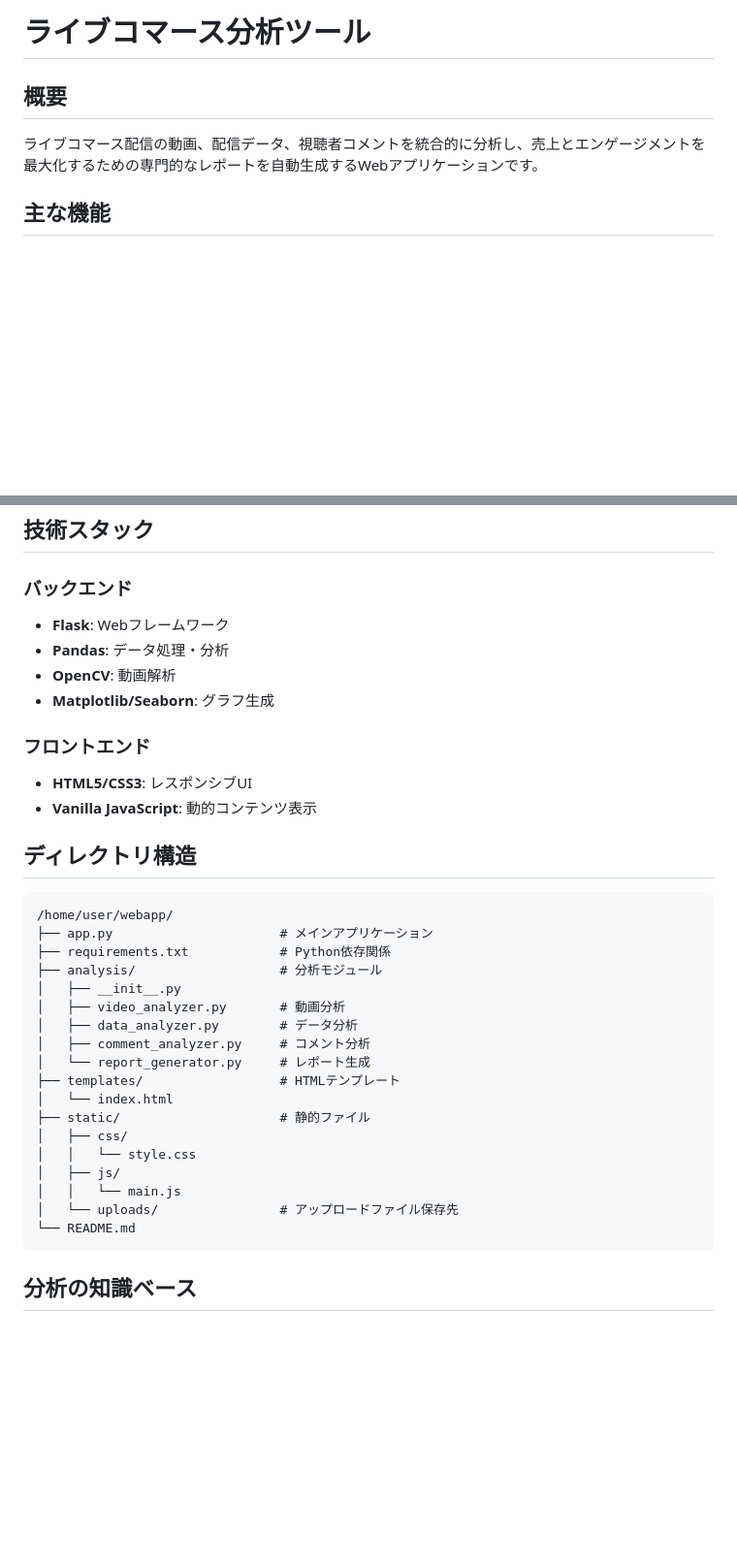
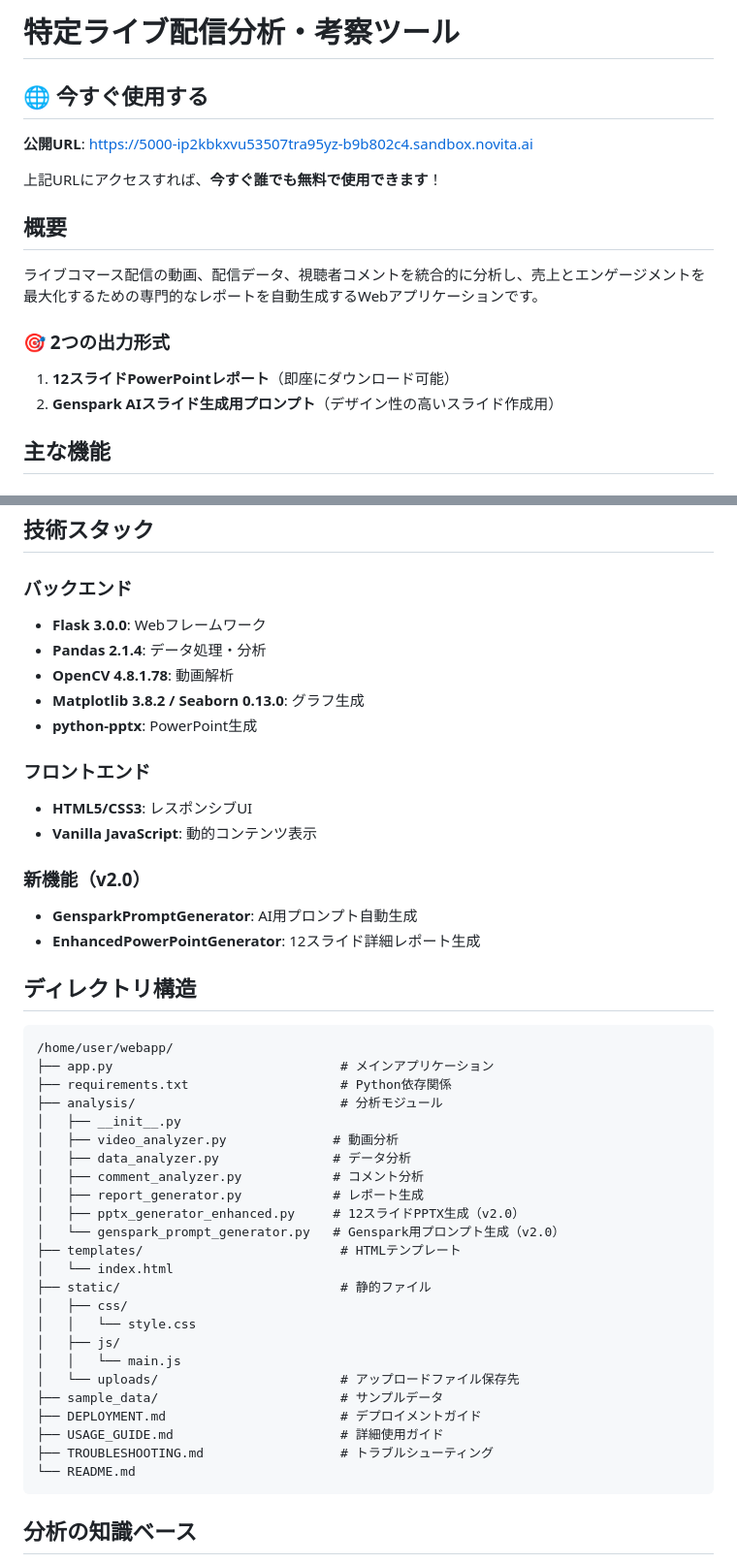
Before and after one commit to Meguroman1978/standalone-livestreaming-analysis, a Markdown page: README.md, 2 parts joined by grey strips. Shown at 97% size. Drawn GitHub-style; blank space fills up the shorter version.

````diff
--- a/README.md
+++ b/README.md
@@ -1,7 +1,17 @@
-# ライブコマース分析ツール
+# 特定ライブ配信分析・考察ツール
+
+## 🌐 今すぐ使用する
+
+**公開URL**: https://5000-ip2kbkxvu53507tra95yz-b9b802c4.sandbox.novita.ai
+
+上記URLにアクセスすれば、**今すぐ誰でも無料で使用できます**！
 
 ## 概要
 ライブコマース配信の動画、配信データ、視聴者コメントを統合的に分析し、売上とエンゲージメントを最大化するための専門的なレポートを自動生成するWebアプリケーションです。
+
+### 🎯 2つの出力形式
+1. **12スライドPowerPointレポート**（即座にダウンロード可能）
+2. **Genspark AIスライド生成用プロンプト**（デザイン性の高いスライド作成用）
 
 ## 主な機能
 
@@ -86,34 +132,45 @@ python app.py
 ## 技術スタック
 
 ### バックエンド
-- **Flask**: Webフレームワーク
-- **Pandas**: データ処理・分析
-- **OpenCV**: 動画解析
-- **Matplotlib/Seaborn**: グラフ生成
+- **Flask 3.0.0**: Webフレームワーク
+- **Pandas 2.1.4**: データ処理・分析
+- **OpenCV 4.8.1.78**: 動画解析
+- **Matplotlib 3.8.2 / Seaborn 0.13.0**: グラフ生成
+- **python-pptx**: PowerPoint生成
 
 ### フロントエンド
 - **HTML5/CSS3**: レスポンシブUI
 - **Vanilla JavaScript**: 動的コンテンツ表示
 
+### 新機能（v2.0）
+- **GensparkPromptGenerator**: AI用プロンプト自動生成
+- **EnhancedPowerPointGenerator**: 12スライド詳細レポート生成
+
 ## ディレクトリ構造
 ```
 /home/user/webapp/
-├── app.py                      # メインアプリケーション
-├── requirements.txt            # Python依存関係
-├── analysis/                   # 分析モジュール
+├── app.py                              # メインアプリケーション
+├── requirements.txt                    # Python依存関係
+├── analysis/                           # 分析モジュール
 │   ├── __init__.py
-│   ├── video_analyzer.py       # 動画分析
-│   ├── data_analyzer.py        # データ分析
-│   ├── comment_analyzer.py     # コメント分析
-│   └── report_generator.py     # レポート生成
-├── templates/                  # HTMLテンプレート
+│   ├── video_analyzer.py              # 動画分析
+│   ├── data_analyzer.py               # データ分析
+│   ├── comment_analyzer.py            # コメント分析
+│   ├── report_generator.py            # レポート生成
+│   ├── pptx_generator_enhanced.py     # 12スライドPPTX生成（v2.0）
+│   └── genspark_prompt_generator.py   # Genspark用プロンプト生成（v2.0）
+├── templates/                          # HTMLテンプレート
 │   └── index.html
-├── static/                     # 静的ファイル
+├── static/                             # 静的ファイル
 │   ├── css/
 │   │   └── style.css
 │   ├── js/
 │   │   └── main.js
-│   └── uploads/                # アップロードファイル保存先
+│   └── uploads/                        # アップロードファイル保存先
+├── sample_data/                        # サンプルデータ
+├── DEPLOYMENT.md                       # デプロイメントガイド
+├── USAGE_GUIDE.md                      # 詳細使用ガイド
+├── TROUBLESHOOTING.md                  # トラブルシューティング
 └── README.md
 ```
 
````
Also changed, not shown: other parts of README.md (+92 -23 lines), DEPLOYMENT.md (added, +168 -0 lines).
